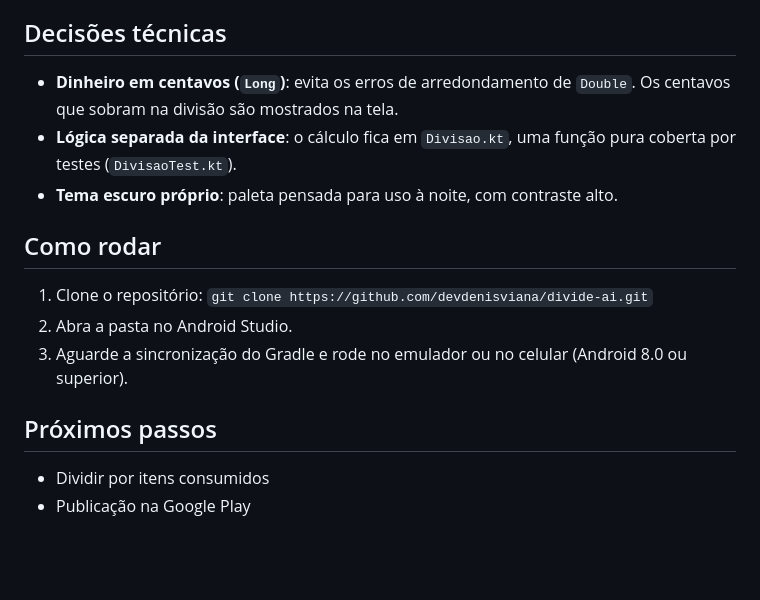
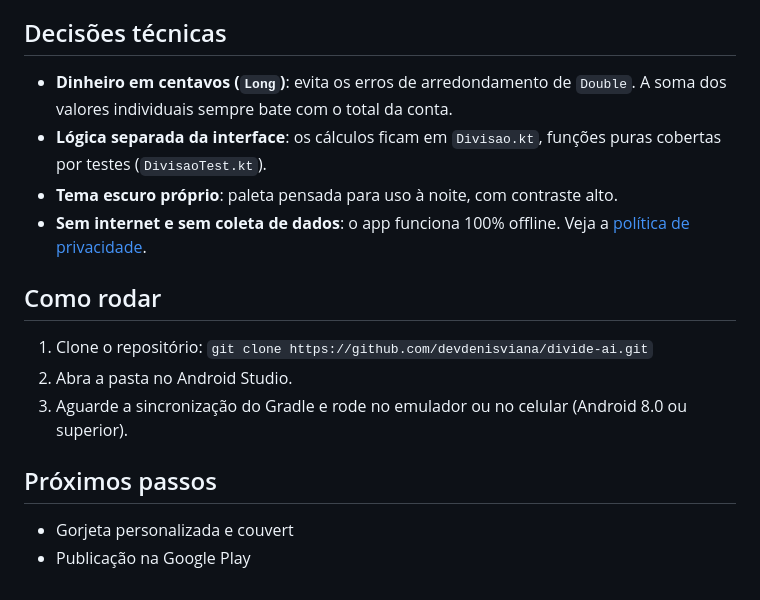
Before and after one commit to devdenisviana/divide-ai, a Markdown page: README.md, the part around one of its changes. Rendered like a GitHub page; blank space fills up the shorter version.

```diff
--- a/README.md
+++ b/README.md
@@ -20,9 +36,10 @@ Aplicativo Android para dividir a conta do bar ou do churrasco entre amigos, com
 
 ## Decisões técnicas
 
-- **Dinheiro em centavos (`Long`)**: evita os erros de arredondamento de `Double`. Os centavos que sobram na divisão são mostrados na tela.
-- **Lógica separada da interface**: o cálculo fica em `Divisao.kt`, uma função pura coberta por testes (`DivisaoTest.kt`).
+- **Dinheiro em centavos (`Long`)**: evita os erros de arredondamento de `Double`. A soma dos valores individuais sempre bate com o total da conta.
+- **Lógica separada da interface**: os cálculos ficam em `Divisao.kt`, funções puras cobertas por testes (`DivisaoTest.kt`).
 - **Tema escuro próprio**: paleta pensada para uso à noite, com contraste alto.
+- **Sem internet e sem coleta de dados**: o app funciona 100% offline. Veja a [política de privacidade](PRIVACY.md).
 
 ## Como rodar
 
@@ -32,5 +49,5 @@ Aplicativo Android para dividir a conta do bar ou do churrasco entre amigos, com
 
 ## Próximos passos
 
-- Dividir por itens consumidos
+- Gorjeta personalizada e couvert
 - Publicação na Google Play
```
Also changed, not shown: other parts of README.md (+18 -2 lines), docs/tela-consumo-resultado.png (added), docs/tela-consumo.png (added), docs/tela-inicio.png (added).
